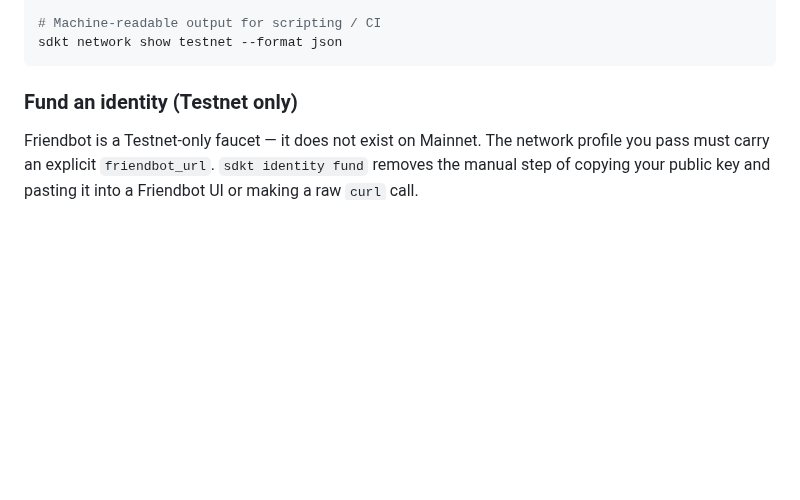
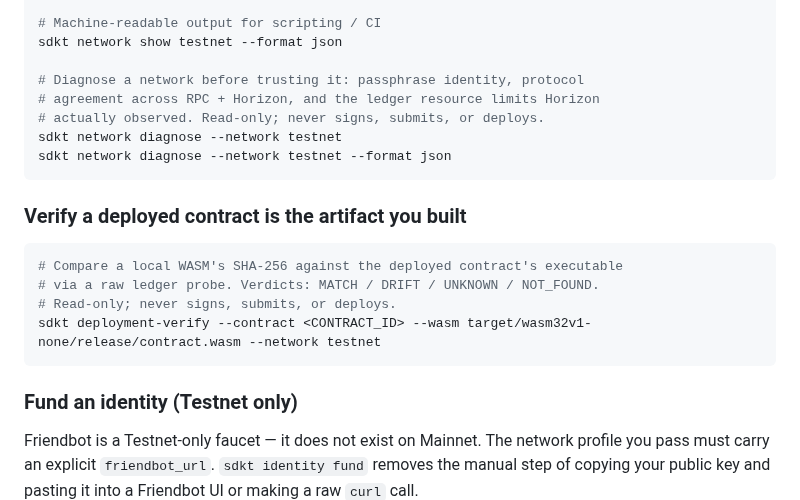
Before and after one commit to SaboLabs/soroban-devkit, a Markdown page: docs/getting-started/README.md, the part around the change. Rendered like a GitHub page; blank space fills up the shorter version.

Commit message:
docs: surface network diagnose and deployment-verify in public docs

````diff
--- a/docs/getting-started/README.md
+++ b/docs/getting-started/README.md
@@ -190,6 +190,21 @@ sdkt network remove testnet
 
 # Machine-readable output for scripting / CI
 sdkt network show testnet --format json
+
+# Diagnose a network before trusting it: passphrase identity, protocol
+# agreement across RPC + Horizon, and the ledger resource limits Horizon
+# actually observed. Read-only; never signs, submits, or deploys.
+sdkt network diagnose --network testnet
+sdkt network diagnose --network testnet --format json
+```
+
+### Verify a deployed contract is the artifact you built
+
+```bash
+# Compare a local WASM's SHA-256 against the deployed contract's executable
+# via a raw ledger probe. Verdicts: MATCH / DRIFT / UNKNOWN / NOT_FOUND.
+# Read-only; never signs, submits, or deploys.
+sdkt deployment-verify --contract <CONTRACT_ID> --wasm target/wasm32v1-none/release/contract.wasm --network testnet
 ```
 
 ### Fund an identity (Testnet only)
````
Also changed, not shown: README.md (+2 -0 lines), docs/introduction/README.md (+2 -1 lines).
